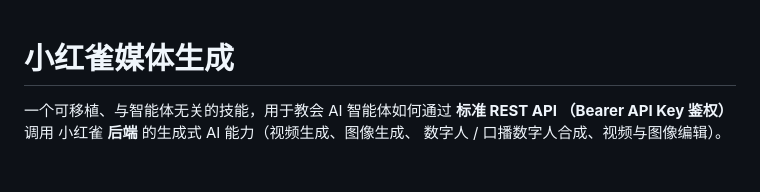
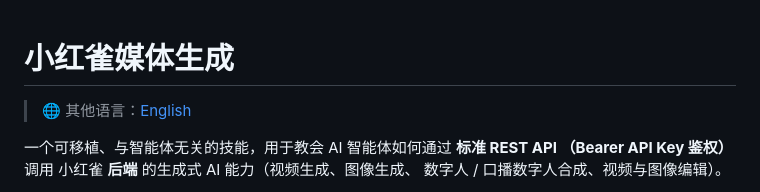
Before and after one commit to xiaohongque/xhq-skill-media-generator, a Markdown page: README.zh-CN.md, the part around the change. GitHub-like rendering; blank space fills up the shorter version.

```diff
--- a/README.zh-CN.md
+++ b/README.zh-CN.md
@@ -1,4 +1,6 @@
 # 小红雀媒体生成
+
+> 🌐 其他语言：[English](./README.md)
 
 一个可移植、与智能体无关的技能，用于教会 AI 智能体如何通过 **标准 REST API
 （Bearer API Key 鉴权）** 调用 小红雀 **后端** 的生成式 AI 能力（视频生成、图像生成、
```
Also changed, not shown: README.md (+2 -0 lines).
